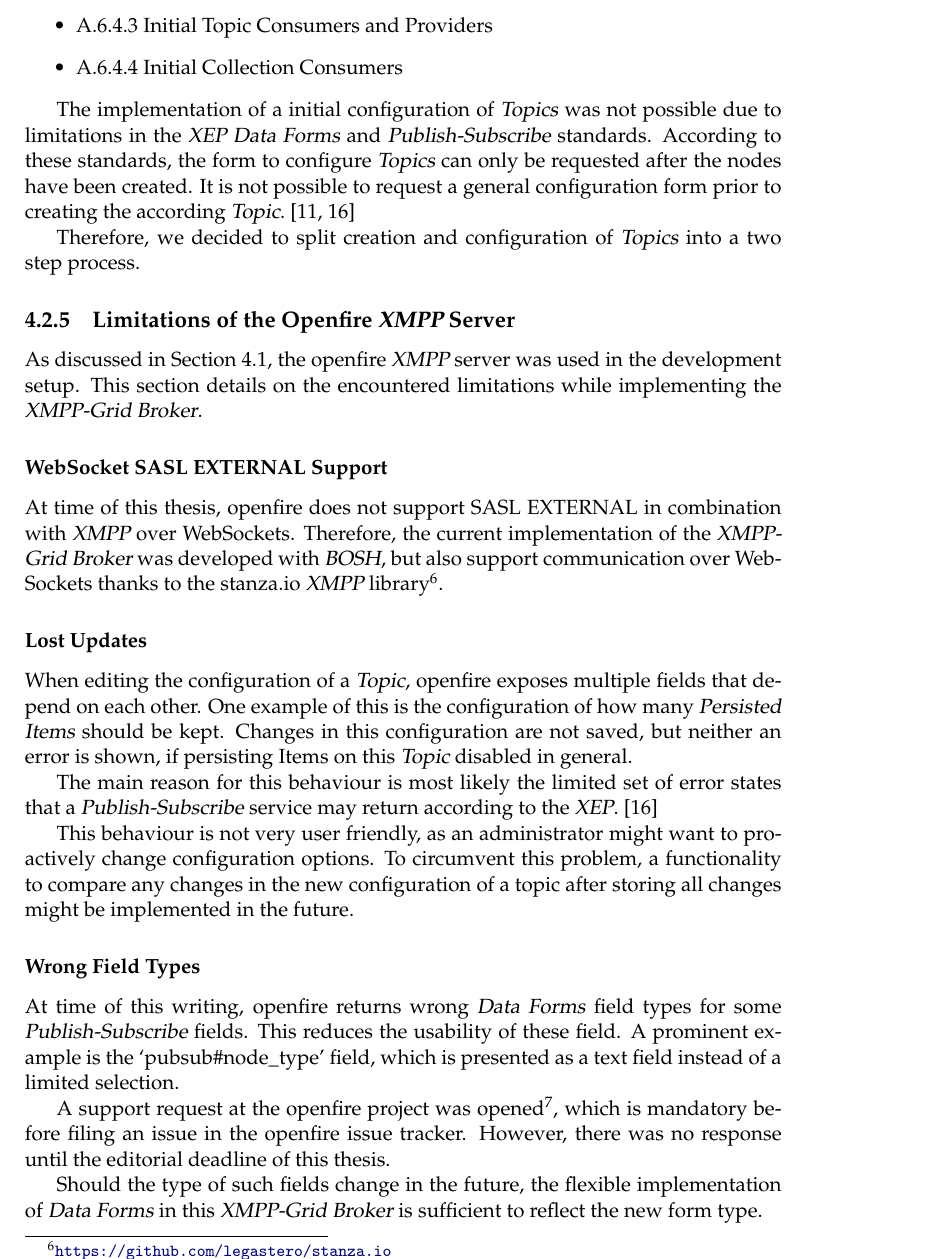
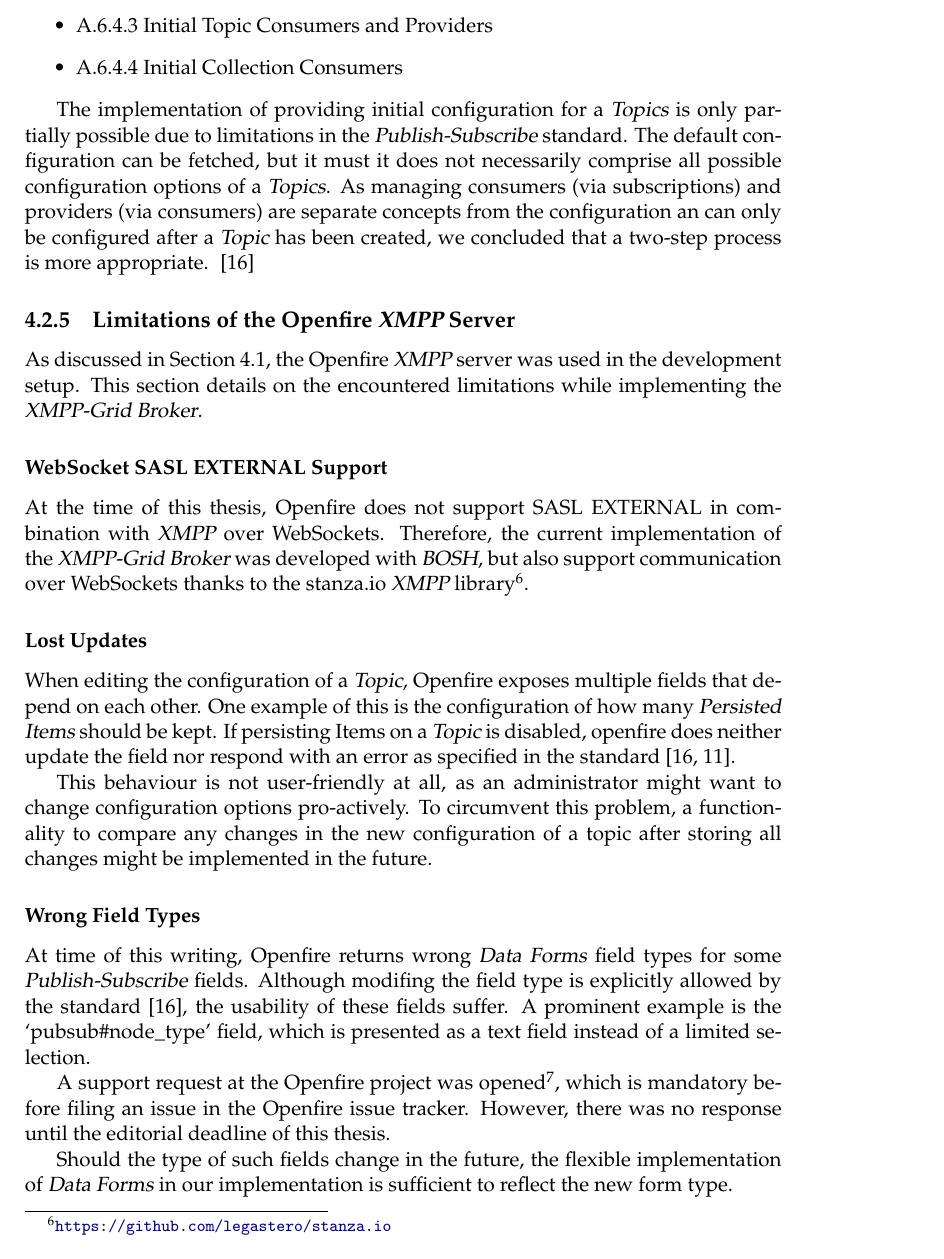
Before and after one commit to xmpp-grid-broker/documents, a LaTeX thesis (documents/final-submission-document/final-submission-document.tex, which reads documents/final-submission-document/chapters/4_implementation.tex): part of page 28 of 58, cut so that both start at the same text. Compiled offline with pdfLaTeX.

Commit message:
Improve section encountered problems

```diff
--- a/documents/final-submission-document/chapters/4_implementation.tex
+++ b/documents/final-submission-document/chapters/4_implementation.tex
@@ -108,40 +106,37 @@ We have four requirements that are concerned with the initial configuration of \
   \item \fullref{sec:requirement-initial-collection-consumer}
 \end{itemize}
 
-The implementation of a initial configuration of \glspl{topic} was not possible due to limitations in the \gls{xep} \gls{data-forms} and \gls{publish-subscribe} standards. According to these standards, the form to configure \glspl{topic} can only be requested after the nodes have been created. It is not possible to request a general configuration form prior to creating the according \gls{topic}.~\cite{xep-0004, xep-0060}
-
-Therefore, we decided to split creation and configuration of \glspl{topic} into a two step process.
+The implementation of providing initial configuration for a \glspl{topic} is only partially possible due to limitations in the \gls{publish-subscribe} standard. The default configuration can be fetched, but it must it does not necessarily comprise all possible configuration options of a \glspl{topic}.
+As managing consumers (via subscriptions) and providers (via consumers) are separate concepts from the configuration an can only be configured after a \gls{topic} has been created, we concluded that a two-step process is more appropriate. ~\cite{xep-0060}
 
 \subsection{Limitations of the Openfire \gls{xmpp} Server}\label{sec:limitations-of-the-openfire-xmpp-server}
 
-As discussed in Section~\ref{sec:development-setup}, the openfire \gls{xmpp} server was used in the development setup. This section details on the encountered limitations while implementing the \gls{xmpp-grid} \gls{broker}.
+As discussed in Section~\ref{sec:development-setup}, the Openfire \gls{xmpp} server was used in the development setup. This section details on the encountered limitations while implementing the \gls{xmpp-grid} \gls{broker}.
 
 \subsubsection{WebSocket SASL EXTERNAL Support}
 
-At time of this thesis, openfire does not support SASL EXTERNAL in combination with \gls{xmpp} over WebSockets.
+At the time of this thesis, Openfire does not support SASL EXTERNAL in combination with \gls{xmpp} over WebSockets.
 Therefore, the current implementation of the \gls{xmpp-grid} \gls{broker} was developed with \gls{bosh}, but also support communication over WebSockets thanks to the stanza.io \gls{xmpp} library\footnote{\url{https://github.com/legastero/stanza.io}}.
 
 \subsubsection{Lost Updates}
 
-When editing the configuration of a \gls{topic}, openfire exposes multiple fields that depend on each other.
+When editing the configuration of a \gls{topic}, Openfire exposes multiple fields that depend on each other.
 One example of this is the configuration of how many \glspl{persisted-item} should be kept.
-Changes in this configuration are not saved, but neither an error is shown, if persisting Items on this \gls{topic} disabled in general.
+If persisting Items on a \gls{topic} is disabled, openfire does neither update the field nor respond with an error as specified in the standard \cite{xep-0060, xep-0004}.
 
-The main reason for this behaviour is most likely the limited set of error states that a \gls{publish-subscribe} service may return according to the \gls{xep}. \cite{xep-0060}
-
-This behaviour is not very user friendly, as an administrator might want to pro-actively change configuration options. To circumvent this problem, a functionality to compare any changes in the new configuration of a topic after storing all changes might be implemented in the future.
+This behaviour is not user-friendly at all, as an administrator might want to change configuration options pro-actively. To circumvent this problem, a functionality to compare any changes in the new configuration of a topic after storing all changes might be implemented in the future.
 
 \subsubsection{Wrong Field Types}
 
-At time of this writing, openfire returns wrong \gls{data-forms} field types for some \gls{publish-subscribe} fields.
- This reduces the usability of these field.
+At time of this writing, Openfire returns wrong \gls{data-forms} field types for some \gls{publish-subscribe} fields.
+Although modifing the field type is explicitly allowed by the standard \cite{xep-0060}, the usability of these fields suffer.
 A prominent example is the `pubsub\#node\_type' field, which is presented as a text field instead of a limited selection.
 
-A support request at the openfire~project was opened\footnote{\url{https://discourse.igniterealtime.org/t/wrong-field-type-of-pubsub-node-type-and-how-to-update-it/81596}},
-which is mandatory before filing an issue in the openfire issue tracker.
+A support request at the Openfire~project was opened\footnote{\url{https://discourse.igniterealtime.org/t/wrong-field-type-of-pubsub-node-type-and-how-to-update-it/81596}},
+which is mandatory before filing an issue in the Openfire issue tracker.
 However, there was no response until the editorial deadline of this thesis.
 
-Should the type of such fields change in the future, the flexible implementation of \gls{data-forms} in this \gls{xmpp-grid} \gls{broker} is sufficient to reflect the new form type.
+Should the type of such fields change in the future, the flexible implementation of \gls{data-forms} in our implementation is sufficient to reflect the new form type.
 
 \section{Code Quality}
 As our \gls{xmpp-grid} \gls{broker} implementation is intended to be a maintainable, production-ready application rather than a prototype, we placed much emphasis on code quality.
```
Also changed, not shown: documents/final-submission-document/chapters/4_implementation.tex (22 more changed lines).
